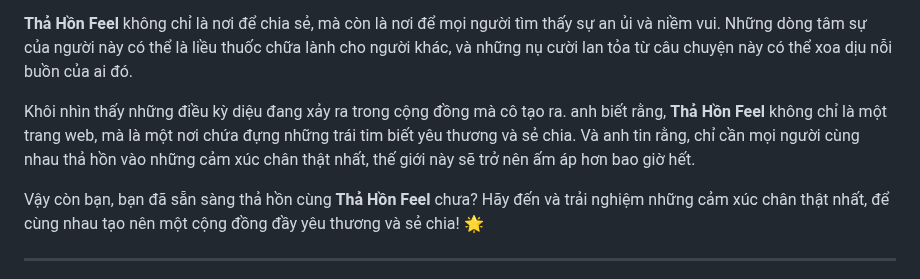
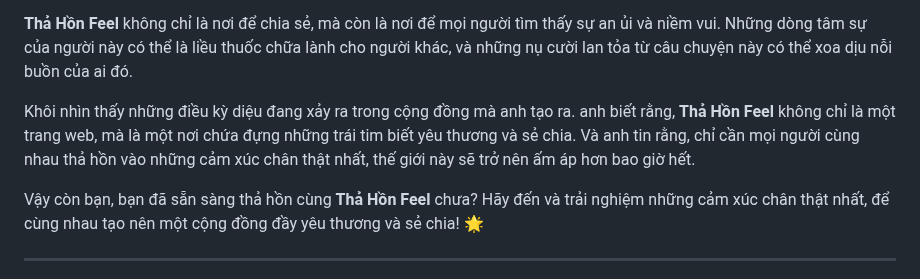
Before and after one commit to nguyenminhkhoi2009/thahonfeel, a Markdown page: README.MD, the part around the change. GitHub-like rendering.

Commit message:
Bug ẩn tiếp 😭

```diff
--- a/README.MD
+++ b/README.MD
@@ -23,7 +23,7 @@ Một ngày nọ, có một bạn trẻ tên Minh đã chia sẻ câu chuyện v
 
 **Thả Hồn Feel** không chỉ là nơi để chia sẻ, mà còn là nơi để mọi người tìm thấy sự an ủi và niềm vui. Những dòng tâm sự của người này có thể là liều thuốc chữa lành cho người khác, và những nụ cười lan tỏa từ câu chuyện này có thể xoa dịu nỗi buồn của ai đó.
 
-Khôi nhìn thấy những điều kỳ diệu đang xảy ra trong cộng đồng mà cô tạo ra. anh biết rằng, **Thả Hồn Feel** không chỉ là một trang web, mà là một nơi chứa đựng những trái tim biết yêu thương và sẻ chia. Và anh tin rằng, chỉ cần mọi người cùng nhau thả hồn vào những cảm xúc chân thật nhất, thế giới này sẽ trở nên ấm áp hơn bao giờ hết.
+Khôi nhìn thấy những điều kỳ diệu đang xảy ra trong cộng đồng mà anh tạo ra. anh biết rằng, **Thả Hồn Feel** không chỉ là một trang web, mà là một nơi chứa đựng những trái tim biết yêu thương và sẻ chia. Và anh tin rằng, chỉ cần mọi người cùng nhau thả hồn vào những cảm xúc chân thật nhất, thế giới này sẽ trở nên ấm áp hơn bao giờ hết.
 
 Vậy còn bạn, bạn đã sẵn sàng thả hồn cùng **Thả Hồn Feel** chưa? Hãy đến và trải nghiệm những cảm xúc chân thật nhất, để cùng nhau tạo nên một cộng đồng đầy yêu thương và sẻ chia! 🌟
 
```
